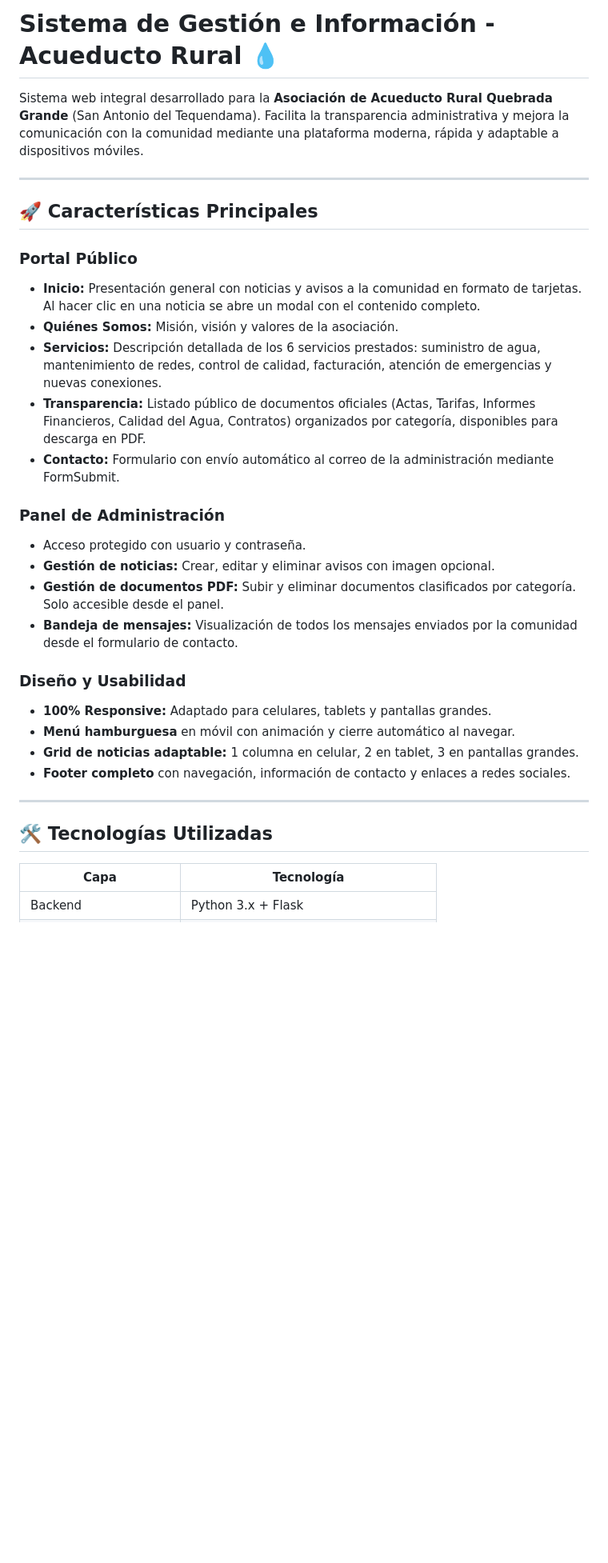
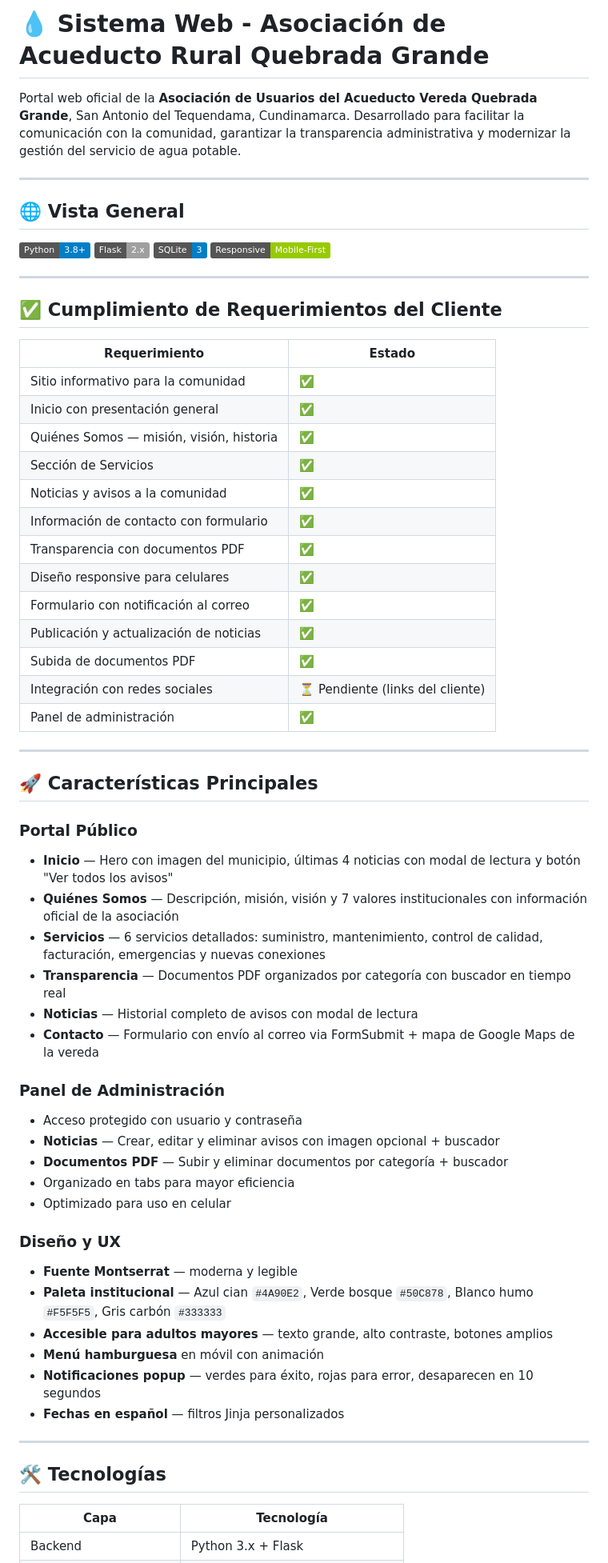
Before and after one commit to ivancarrasco-dev/Acueducto-QG, a Markdown page: README.md, the part around one of its changes. Shown at 80% size. GitHub-like rendering; badges without logos; blank space fills up the shorter version.

```diff
--- a/README.md
+++ b/README.md
@@ -1,33 +1,66 @@
-# Sistema de Gestión e Información - Acueducto Rural 💧
+# 💧 Sistema Web - Asociación de Acueducto Rural Quebrada Grande
 
-Sistema web integral desarrollado para la **Asociación de Acueducto Rural Quebrada Grande** (San Antonio del Tequendama). Facilita la transparencia administrativa y mejora la comunicación con la comunidad mediante una plataforma moderna, rápida y adaptable a dispositivos móviles.
+Portal web oficial de la **Asociación de Usuarios del Acueducto Vereda Quebrada Grande**, San Antonio del Tequendama, Cundinamarca. Desarrollado para facilitar la comunicación con la comunidad, garantizar la transparencia administrativa y modernizar la gestión del servicio de agua potable.
+
+---
+
+## 🌐 Vista General
+
+![Python](https://img.shields.io/badge/Python-3.8+-blue?style=flat&logo=python)
+![Flask](https://img.shields.io/badge/Flask-2.x-lightgrey?style=flat&logo=flask)
+![SQLite](https://img.shields.io/badge/SQLite-3-blue?style=flat&logo=sqlite)
+![Responsive](https://img.shields.io/badge/Responsive-Mobile--First-green?style=flat)
+
+---
+
+## ✅ Cumplimiento de Requerimientos del Cliente
+
+| Requerimiento | Estado |
+|---|---|
+| Sitio informativo para la comunidad | ✅ |
+| Inicio con presentación general | ✅ |
+| Quiénes Somos — misión, visión, historia | ✅ |
+| Sección de Servicios | ✅ |
+| Noticias y avisos a la comunidad | ✅ |
+| Información de contacto con formulario | ✅ |
+| Transparencia con documentos PDF | ✅ |
+| Diseño responsive para celulares | ✅ |
+| Formulario con notificación al correo | ✅ |
+| Publicación y actualización de noticias | ✅ |
+| Subida de documentos PDF | ✅ |
+| Integración con redes sociales | ⏳ Pendiente (links del cliente) |
+| Panel de administración | ✅ |
 
 ---
 
 ## 🚀 Características Principales
 
 ### Portal Público
-- **Inicio:** Presentación general con noticias y avisos a la comunidad en formato de tarjetas. Al hacer clic en una noticia se abre un modal con el contenido completo.
-- **Quiénes Somos:** Misión, visión y valores de la asociación.
-- **Servicios:** Descripción detallada de los 6 servicios prestados: suministro de agua, mantenimiento de redes, control de calidad, facturación, atención de emergencias y nuevas conexiones.
-- **Transparencia:** Listado público de documentos oficiales (Actas, Tarifas, Informes Financieros, Calidad del Agua, Contratos) organizados por categoría, disponibles para descarga en PDF.
-- **Contacto:** Formulario con envío automático al correo de la administración mediante FormSubmit.
+- **Inicio** — Hero con imagen del municipio, últimas 4 noticias con modal de lectura y botón "Ver todos los avisos"
+- **Quiénes Somos** — Descripción, misión, visión y 7 valores institucionales con información oficial de la asociación
+- **Servicios** — 6 servicios detallados: suministro, mantenimiento, control de calidad, facturación, emergencias y nuevas conexiones
+- **Transparencia** — Documentos PDF organizados por categoría con buscador en tiempo real
+- **Noticias** — Historial completo de avisos con modal de lectura
+- **Contacto** — Formulario con envío al correo via FormSubmit + mapa de Google Maps de la vereda
 
 ### Panel de Administración
-- Acceso protegido con usuario y contraseña.
-- **Gestión de noticias:** Crear, editar y eliminar avisos con imagen opcional.
-- **Gestión de documentos PDF:** Subir y eliminar documentos clasificados por categoría. Solo accesible desde el panel.
-- **Bandeja de mensajes:** Visualización de todos los mensajes enviados por la comunidad desde el formulario de contacto.
+- Acceso protegido con usuario y contraseña
+- **Noticias** — Crear, editar y eliminar avisos con imagen opcional + buscador
+- **Documentos PDF** — Subir y eliminar documentos por categoría + buscador
+- Organizado en tabs para mayor eficiencia
+- Optimizado para uso en celular
 
-### Diseño y Usabilidad
-- **100% Responsive:** Adaptado para celulares, tablets y pantallas grandes.
-- **Menú hamburguesa** en móvil con animación y cierre automático al navegar.
-- **Grid de noticias adaptable:** 1 columna en celular, 2 en tablet, 3 en pantallas grandes.
-- **Footer completo** con navegación, información de contacto y enlaces a redes sociales.
+### Diseño y UX
+- **Fuente Montserrat** — moderna y legible
+- **Paleta institucional** — Azul cian `#4A90E2`, Verde bosque `#50C878`, Blanco humo `#F5F5F5`, Gris carbón `#333333`
+- **Accesible para adultos mayores** — texto grande, alto contraste, botones amplios
+- **Menú hamburguesa** en móvil con animación
+- **Notificaciones popup** — verdes para éxito, rojas para error, desaparecen en 10 segundos
+- **Fechas en español** — filtros Jinja personalizados
 
 ---
 
-## 🛠️ Tecnologías Utilizadas
+## 🛠️ Tecnologías
 
 | Capa | Tecnología |
 |---|---|
```
Also changed, not shown: other parts of README.md (+41 -70 lines).
